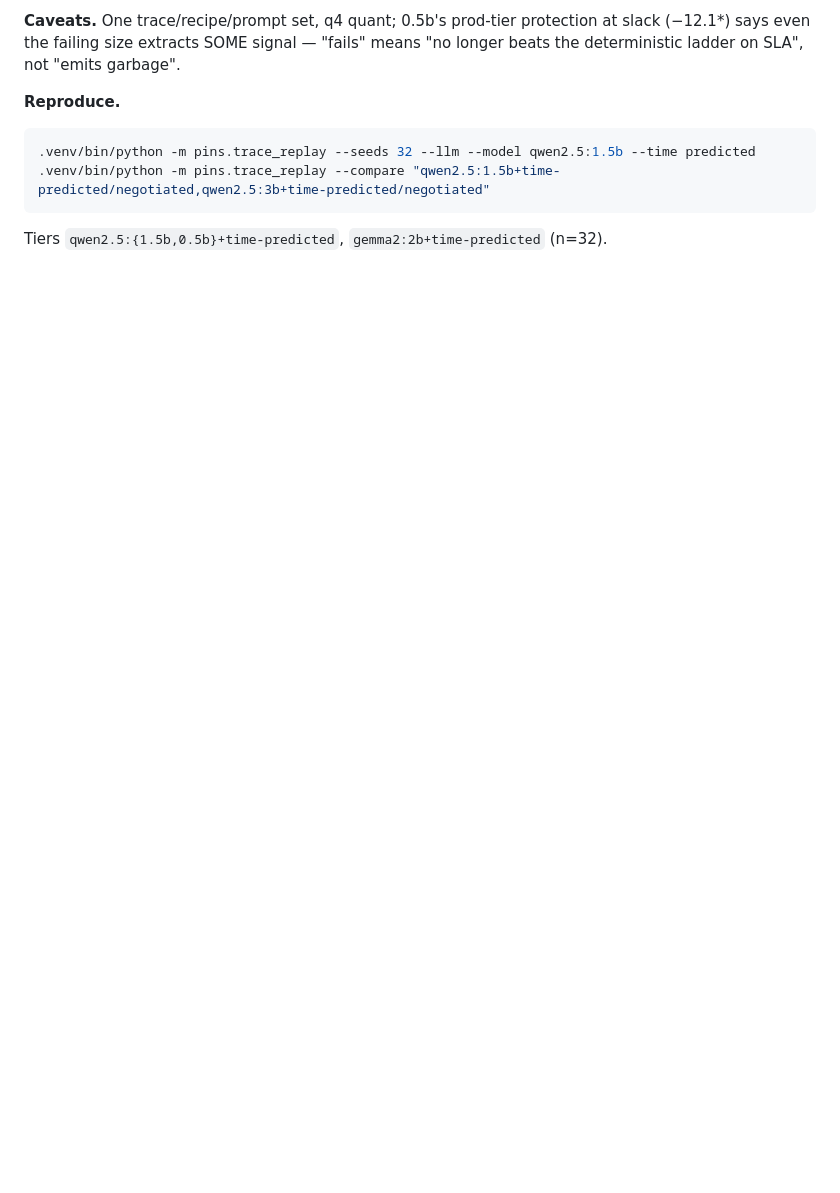
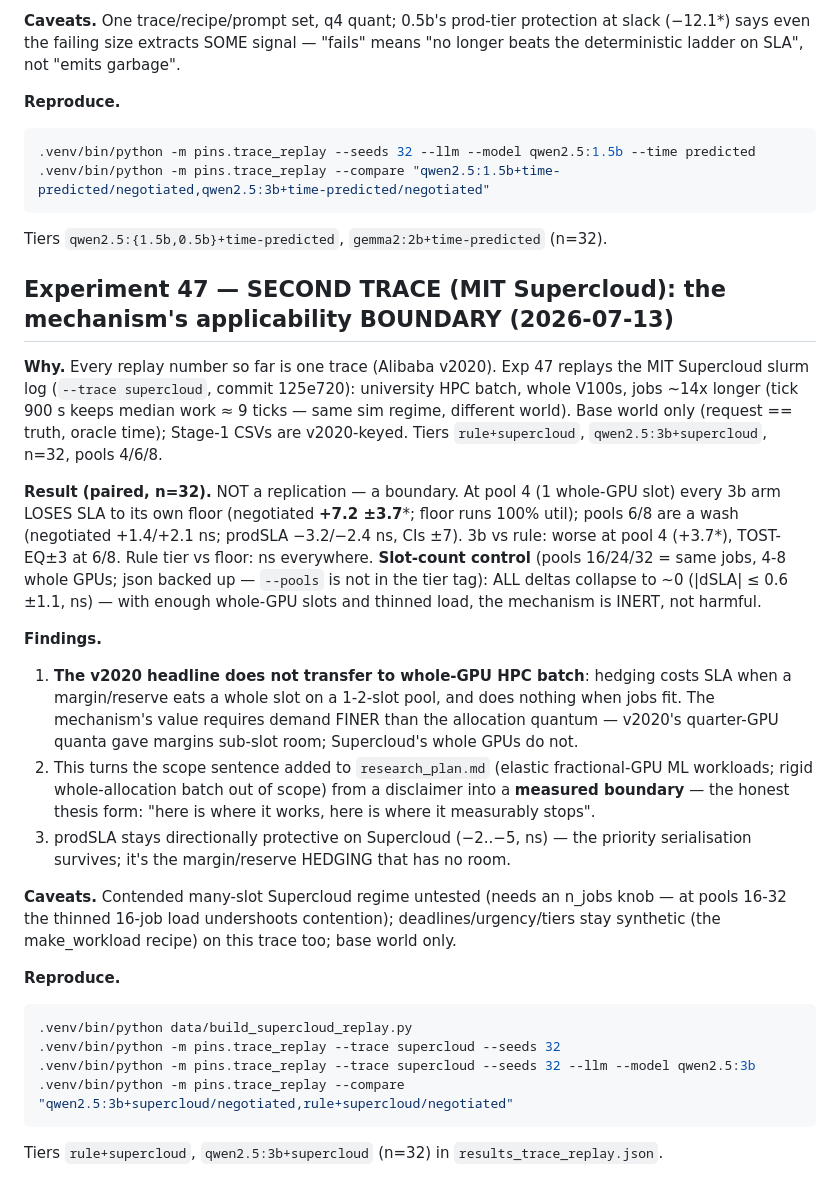
Before and after one commit to Alvinlse/research, a Markdown page: research_progress.md, the part around the change. Drawn GitHub-style; blank space fills up the shorter version.

Commit message:
Exp 47: second trace (MIT Supercloud) — the mechanism's measured applicability boundary
n=32 base world, tiers rule+supercloud / qwen2.5:3b+supercloud. NOT a
replication: at 1-2 whole-GPU slots hedging LOSES SLA to the floor (+7.2* at
pool 4); at scaled pools (16-32 quanta control, json-preserved) all deltas
collapse to ~0 — inert, not harmful. The mechanism needs demand finer than the
allocation quantum (v2020's quarter-GPUs, not Supercloud's whole V100s), which
turns the research_plan scoping into a measured boundary. prodSLA stays
directionally protective (ns).

Co-Authored-By: Claude Fable 5 <noreply@anthropic.com>

````diff
--- a/research_progress.md
+++ b/research_progress.md
@@ -2429,3 +2429,44 @@ the deterministic ladder on SLA", not "emits garbage".
 .venv/bin/python -m pins.trace_replay --compare "qwen2.5:1.5b+time-predicted/negotiated,qwen2.5:3b+time-predicted/negotiated"
 ```
 Tiers `qwen2.5:{1.5b,0.5b}+time-predicted`, `gemma2:2b+time-predicted` (n=32).
+
+## Experiment 47 — SECOND TRACE (MIT Supercloud): the mechanism's applicability BOUNDARY (2026-07-13)
+
+**Why.** Every replay number so far is one trace (Alibaba v2020). Exp 47 replays the MIT
+Supercloud slurm log (`--trace supercloud`, commit 125e720): university HPC batch, whole
+V100s, jobs ~14x longer (tick 900 s keeps median work ≈ 9 ticks — same sim regime,
+different world). Base world only (request == truth, oracle time); Stage-1 CSVs are
+v2020-keyed. Tiers `rule+supercloud`, `qwen2.5:3b+supercloud`, n=32, pools 4/6/8.
+
+**Result (paired, n=32).** NOT a replication — a boundary. At pool 4 (1 whole-GPU slot)
+every 3b arm LOSES SLA to its own floor (negotiated **+7.2 ±3.7***; floor runs 100% util);
+pools 6/8 are a wash (negotiated +1.4/+2.1 ns; prodSLA −3.2/−2.4 ns, CIs ±7). 3b vs rule:
+worse at pool 4 (+3.7*), TOST-EQ±3 at 6/8. Rule tier vs floor: ns everywhere.
+**Slot-count control** (pools 16/24/32 = same jobs, 4-8 whole GPUs; json backed up —
+`--pools` is not in the tier tag): ALL deltas collapse to ~0 (|dSLA| ≤ 0.6 ±1.1, ns) —
+with enough whole-GPU slots and thinned load, the mechanism is INERT, not harmful.
+
+**Findings.**
+1. **The v2020 headline does not transfer to whole-GPU HPC batch**: hedging costs SLA when
+   a margin/reserve eats a whole slot on a 1-2-slot pool, and does nothing when jobs fit.
+   The mechanism's value requires demand FINER than the allocation quantum — v2020's
+   quarter-GPU quanta gave margins sub-slot room; Supercloud's whole GPUs do not.
+2. This turns the scope sentence added to `research_plan.md` (elastic fractional-GPU ML
+   workloads; rigid whole-allocation batch out of scope) from a disclaimer into a
+   **measured boundary** — the honest thesis form: "here is where it works, here is where
+   it measurably stops".
+3. prodSLA stays directionally protective on Supercloud (−2..−5, ns) — the priority
+   serialisation survives; it's the margin/reserve HEDGING that has no room.
+
+**Caveats.** Contended many-slot Supercloud regime untested (needs an n_jobs knob — at
+pools 16-32 the thinned 16-job load undershoots contention); deadlines/urgency/tiers stay
+synthetic (the make_workload recipe) on this trace too; base world only.
+
+**Reproduce.**
+```bash
+.venv/bin/python data/build_supercloud_replay.py
+.venv/bin/python -m pins.trace_replay --trace supercloud --seeds 32
+.venv/bin/python -m pins.trace_replay --trace supercloud --seeds 32 --llm --model qwen2.5:3b
+.venv/bin/python -m pins.trace_replay --compare "qwen2.5:3b+supercloud/negotiated,rule+supercloud/negotiated"
+```
+Tiers `rule+supercloud`, `qwen2.5:3b+supercloud` (n=32) in `results_trace_replay.json`.
````
